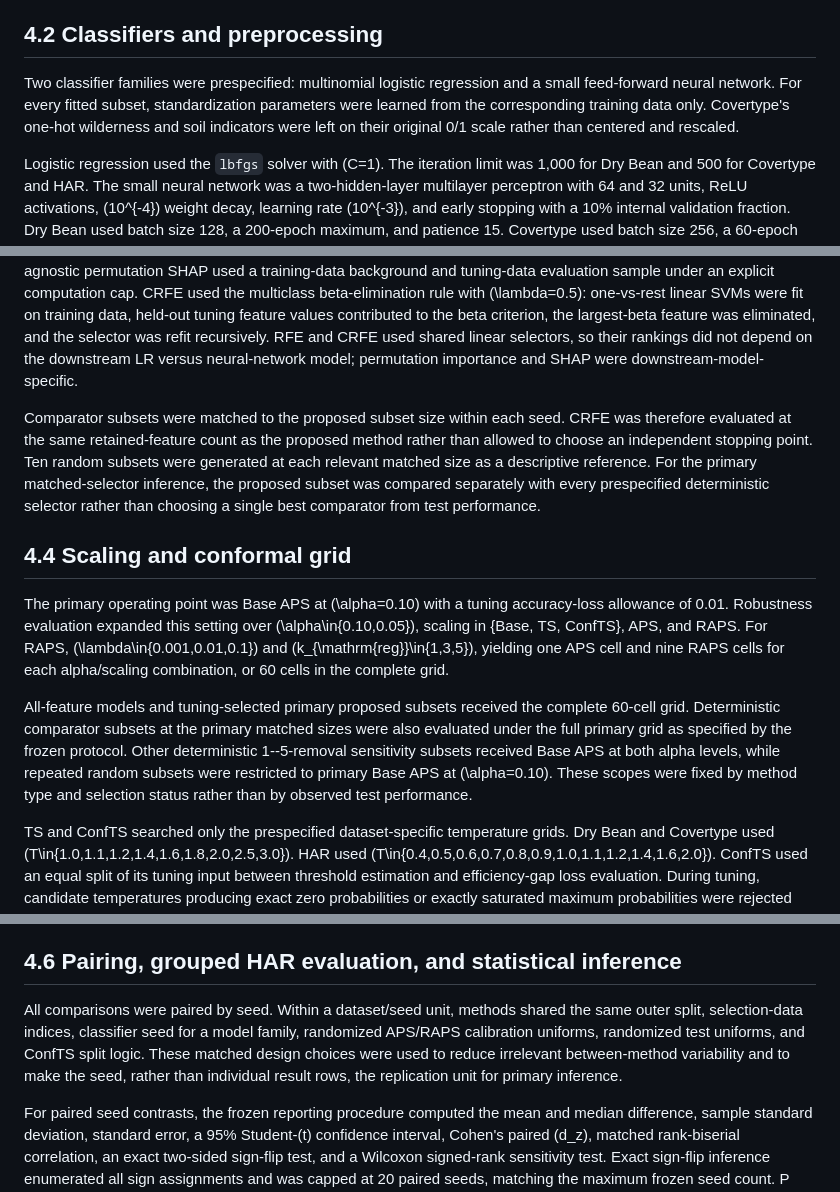
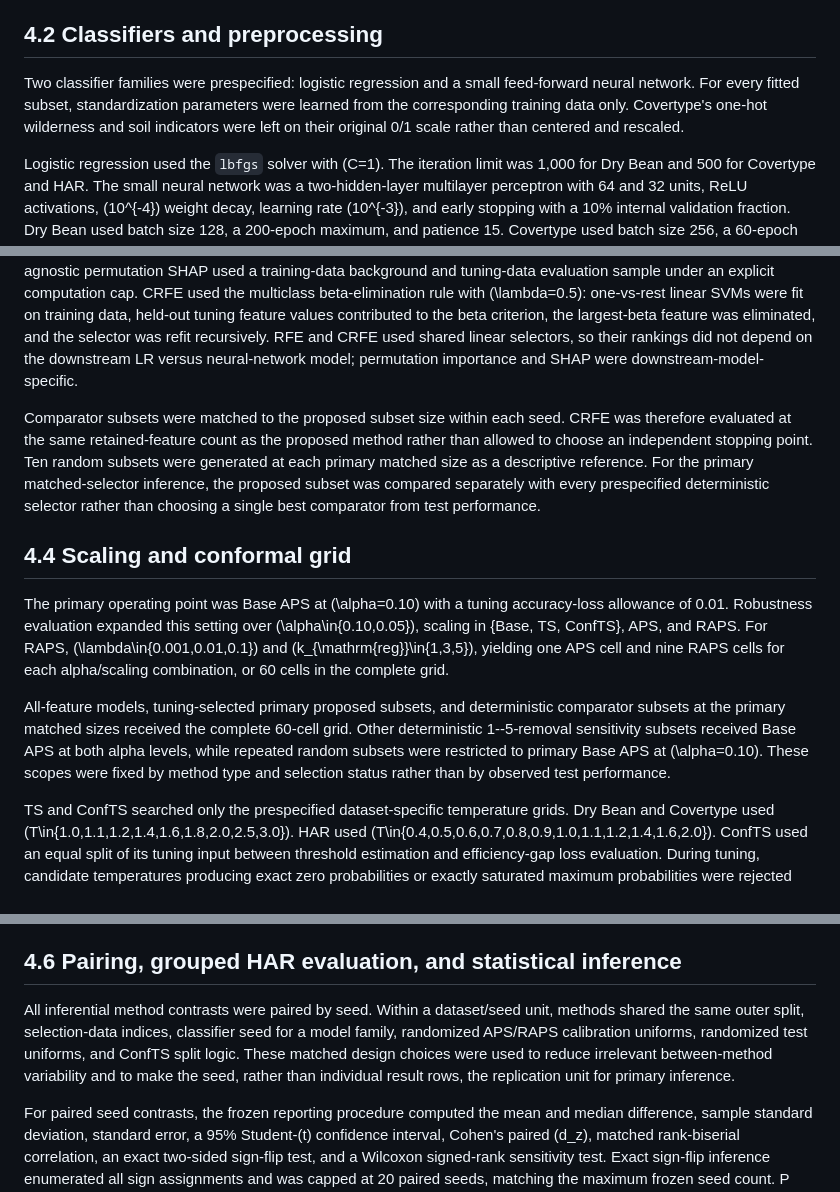
Before and after one commit to samantr/conformal-harmful-features, a Markdown page: paper/manuscript/experimental-protocol.md, 3 parts joined by grey strips. GitHub-like rendering.

Commit message:
Refine Experimental Protocol statistical-unit wording

```diff
--- a/paper/manuscript/experimental-protocol.md
+++ b/paper/manuscript/experimental-protocol.md
@@ -10,7 +10,7 @@ HAR used subject-disjoint splitting. In every seed, the 30 participants were all
 
 ## 4.2 Classifiers and preprocessing
 
-Two classifier families were prespecified: multinomial logistic regression and a small feed-forward neural network. For every fitted subset, standardization parameters were learned from the corresponding training data only. Covertype's one-hot wilderness and soil indicators were left on their original 0/1 scale rather than centered and rescaled.
+Two classifier families were prespecified: logistic regression and a small feed-forward neural network. For every fitted subset, standardization parameters were learned from the corresponding training data only. Covertype's one-hot wilderness and soil indicators were left on their original 0/1 scale rather than centered and rescaled.
 
 Logistic regression used the `lbfgs` solver with \(C=1\). The iteration limit was 1,000 for Dry Bean and 500 for Covertype and HAR. The small neural network was a two-hidden-layer multilayer perceptron with 64 and 32 units, ReLU activations, \(10^{-4}\) weight decay, learning rate \(10^{-3}\), and early stopping with a 10% internal validation fraction. Dry Bean used batch size 128, a 200-epoch maximum, and patience 15. Covertype used batch size 256, a 60-epoch maximum, and patience 8; HAR used batch size 128, a 60-epoch maximum, and patience 8. Model randomization was seed-controlled and matched across feature-subset comparisons within a dataset/seed unit.
 
@@ -22,13 +22,13 @@ The proposed one-shot and recursive conformal-harm paths were compared with the
 
 MI was computed with `mutual_info_classif` on training data. Permutation importance measured the tuning-accuracy decrease after permuting each feature, using 10 repetitions of the fitted full model. Standard RFE used a standardized logistic-regression selector and recursively eliminated coefficients until a complete ranking was obtained. Model-agnostic permutation SHAP used a training-data background and tuning-data evaluation sample under an explicit computation cap. CRFE used the multiclass beta-elimination rule with \(\lambda=0.5\): one-vs-rest linear SVMs were fit on training data, held-out tuning feature values contributed to the beta criterion, the largest-beta feature was eliminated, and the selector was refit recursively. RFE and CRFE used shared linear selectors, so their rankings did not depend on the downstream LR versus neural-network model; permutation importance and SHAP were downstream-model-specific.
 
-Comparator subsets were matched to the proposed subset size within each seed. CRFE was therefore evaluated at the same retained-feature count as the proposed method rather than allowed to choose an independent stopping point. Ten random subsets were generated at each relevant matched size as a descriptive reference. For the primary matched-selector inference, the proposed subset was compared separately with every prespecified deterministic selector rather than choosing a single best comparator from test performance.
+Comparator subsets were matched to the proposed subset size within each seed. CRFE was therefore evaluated at the same retained-feature count as the proposed method rather than allowed to choose an independent stopping point. Ten random subsets were generated at each primary matched size as a descriptive reference. For the primary matched-selector inference, the proposed subset was compared separately with every prespecified deterministic selector rather than choosing a single best comparator from test performance.
 
 ## 4.4 Scaling and conformal grid
 
 The primary operating point was Base APS at \(\alpha=0.10\) with a tuning accuracy-loss allowance of 0.01. Robustness evaluation expanded this setting over \(\alpha\in\{0.10,0.05\}\), scaling in {Base, TS, ConfTS}, APS, and RAPS. For RAPS, \(\lambda\in\{0.001,0.01,0.1\}\) and \(k_{\mathrm{reg}}\in\{1,3,5\}\), yielding one APS cell and nine RAPS cells for each alpha/scaling combination, or 60 cells in the complete grid.
 
-All-feature models and tuning-selected primary proposed subsets received the complete 60-cell grid. Deterministic comparator subsets at the primary matched sizes were also evaluated under the full primary grid as specified by the frozen protocol. Other deterministic 1--5-removal sensitivity subsets received Base APS at both alpha levels, while repeated random subsets were restricted to primary Base APS at \(\alpha=0.10\). These scopes were fixed by method type and selection status rather than by observed test performance.
+All-feature models, tuning-selected primary proposed subsets, and deterministic comparator subsets at the primary matched sizes received the complete 60-cell grid. Other deterministic 1--5-removal sensitivity subsets received Base APS at both alpha levels, while repeated random subsets were restricted to primary Base APS at \(\alpha=0.10\). These scopes were fixed by method type and selection status rather than by observed test performance.
 
 TS and ConfTS searched only the prespecified dataset-specific temperature grids. Dry Bean and Covertype used \(T\in\{1.0,1.1,1.2,1.4,1.6,1.8,2.0,2.5,3.0\}\). HAR used \(T\in\{0.4,0.5,0.6,0.7,0.8,0.9,1.0,1.1,1.2,1.4,1.6,2.0\}\). ConfTS used an equal split of its tuning input between threshold estimation and efficiency-gap loss evaluation. During tuning, candidate temperatures producing exact zero probabilities or exactly saturated maximum probabilities were rejected under the frozen real-data configurations. This tuning safeguard did not imply that held-out calibration or test probabilities would be free of numerical boundary events.
 
@@ -44,7 +44,7 @@ Classification evaluation included accuracy, macro-F1, negative log-likelihood,
 
 ## 4.6 Pairing, grouped HAR evaluation, and statistical inference
 
-All comparisons were paired by seed. Within a dataset/seed unit, methods shared the same outer split, selection-data indices, classifier seed for a model family, randomized APS/RAPS calibration uniforms, randomized test uniforms, and ConfTS split logic. These matched design choices were used to reduce irrelevant between-method variability and to make the seed, rather than individual result rows, the replication unit for primary inference.
+All inferential method contrasts were paired by seed. Within a dataset/seed unit, methods shared the same outer split, selection-data indices, classifier seed for a model family, randomized APS/RAPS calibration uniforms, randomized test uniforms, and ConfTS split logic. These matched design choices were used to reduce irrelevant between-method variability and to make the seed, rather than individual result rows, the replication unit for primary inference.
 
 For paired seed contrasts, the frozen reporting procedure computed the mean and median difference, sample standard deviation, standard error, a 95% Student-\(t\) confidence interval, Cohen's paired \(d_z\), matched rank-biserial correlation, an exact two-sided sign-flip test, and a Wilcoxon signed-rank sensitivity test. Exact sign-flip inference enumerated all sign assignments and was capped at 20 paired seeds, matching the maximum frozen seed count. P values were Holm-adjusted within the prespecified dataset/model/metric families. Nonsignificant accuracy contrasts were not treated as tests of noninferiority or equivalence.
 
```
